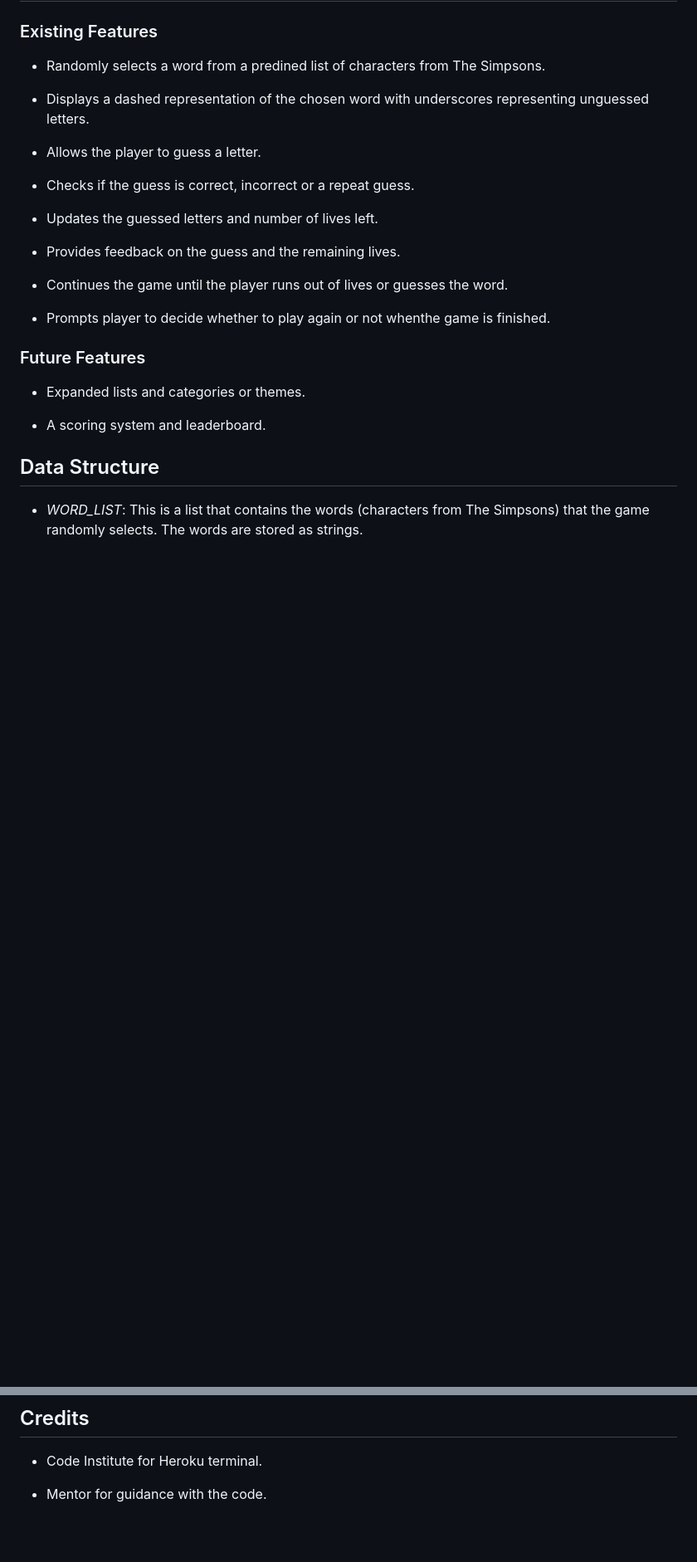
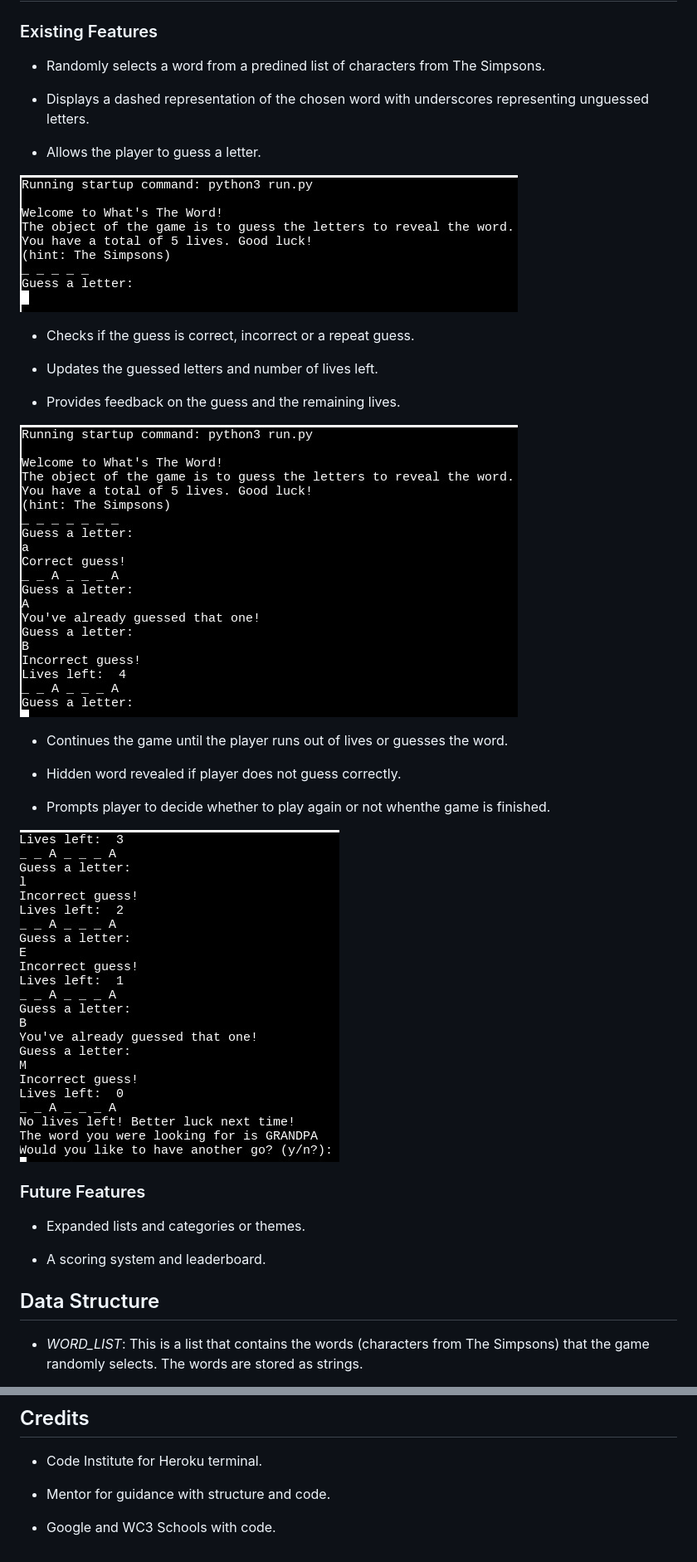
Before and after one commit to Ger-23/whats_the_word, a Markdown page: README.md, 2 parts joined by grey strips. Shown: that part at 83% size. Rendered like a GitHub page; pictures changed too: images/Shot-of-game1-1_1.jpg (added), images/Shot-of-game2_1.jpg (added), images/Shot-of-game3_1.jpg (added); blank space fills up the shorter version.

Commit message:
Add screenshots to README file

```diff
--- a/README.md
+++ b/README.md
@@ -27,15 +27,23 @@ When the game ends the player is given the option to play again by entering "y"
 
 - Allows the player to guess a letter.
 
+![Screenshot of game showing intro screen](images/Shot-of-game1-1_1.jpg)
+
 - Checks if the guess is correct, incorrect or a repeat guess.
 
 - Updates the guessed letters and number of lives left.
 
 - Provides feedback on the guess and the remaining lives.
 
+![Screenshot of game showing incorrect guess, correct and already guessed, and feedback](images/Shot-of-game2_1.jpg)
+
 - Continues the game until the player runs out of lives or guesses the word.
 
+- Hidden word revealed if player does not guess correctly.
+
 - Prompts player to decide whether to play again or not whenthe game is finished.
+
+![Screenshot of game showing restart prompt](images/Shot-of-game3_1.jpg)
 
 ### Future Features
 
@@ -93,4 +103,6 @@ I have manually tested the project by doing the following:
 
  - Code Institute for Heroku terminal.
 
- - Mentor for guidance with the code.
+ - Mentor for guidance with structure and code.
+
+ - Google and WC3 Schools with code.
```
Also changed, not shown: other parts of README.md (+3 -1 lines), images/CI_Python_Linter.jpg (added).
